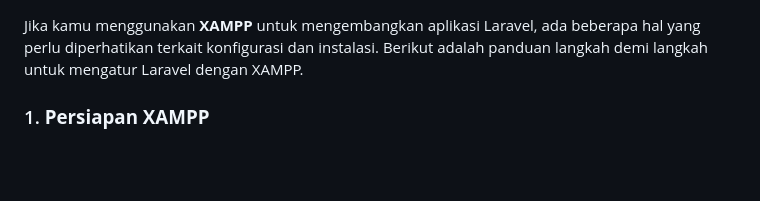
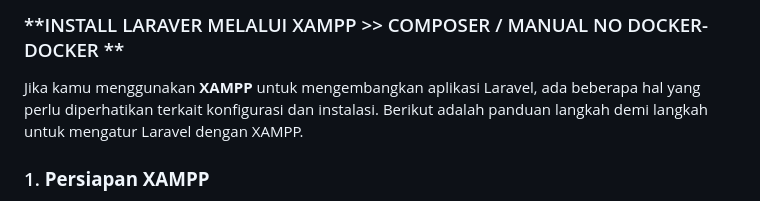
Before and after one commit to TEUNGKU-ZULKIFLI/installasi-recomended-byTEUNGKU, a Markdown page: README.md, the part around the change. Rendered like a GitHub page; blank space fills up the shorter version.

```diff
--- a/README.md
+++ b/README.md
@@ -1,3 +1,5 @@
+### **INSTALL LARAVER MELALUI XAMPP >> COMPOSER / MANUAL NO DOCKER-DOCKER **
+
 Jika kamu menggunakan **XAMPP** untuk mengembangkan aplikasi Laravel, ada beberapa hal yang perlu diperhatikan terkait konfigurasi dan instalasi. Berikut adalah panduan langkah demi langkah untuk mengatur Laravel dengan XAMPP.
 
 ### 1. **Persiapan XAMPP**
```
